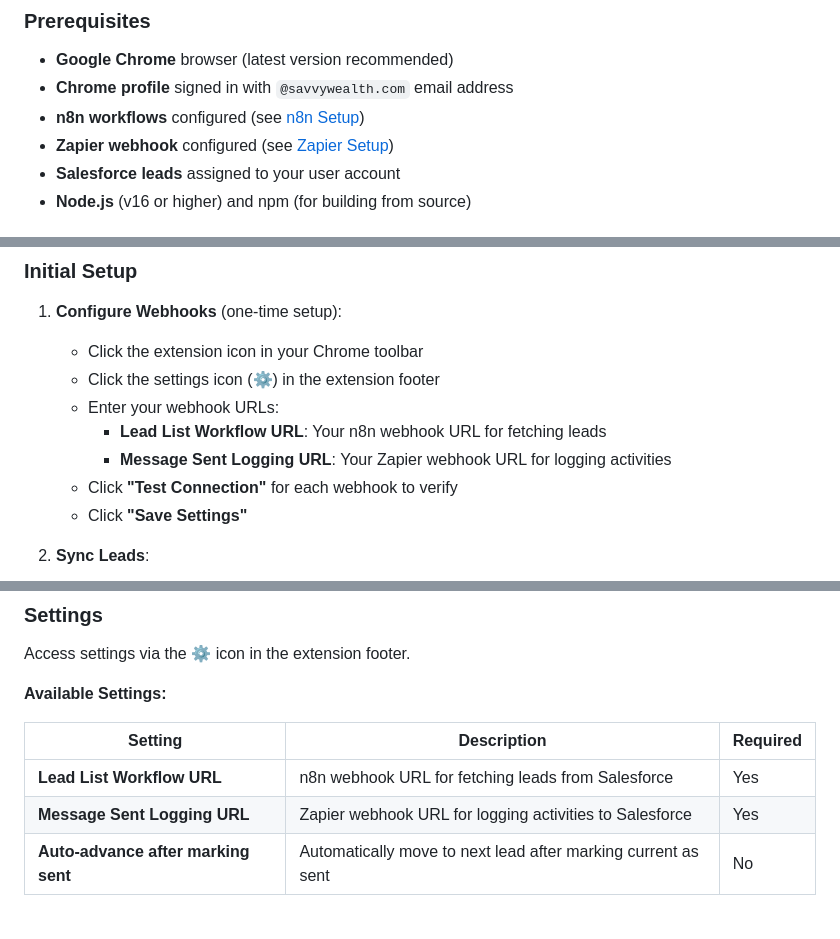
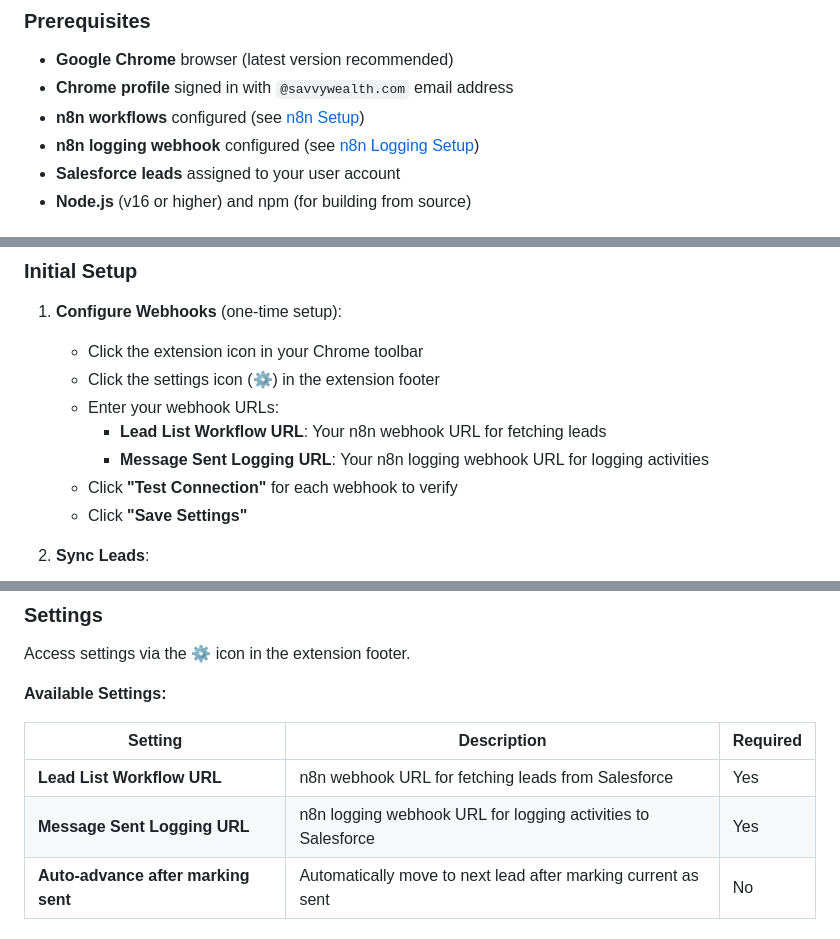
Before and after one commit to russellmoss/velocity-sidebar, a Markdown page: README.md, 3 parts joined by grey strips. Rendered like a GitHub page.

```diff
--- a/README.md
+++ b/README.md
@@ -275,7 +275,7 @@ All activities are logged directly in Salesforce, providing:
 - **Google Chrome** browser (latest version recommended)
 - **Chrome profile** signed in with `@savvywealth.com` email address
 - **n8n workflows** configured (see [n8n Setup](#n8n-webhook-setup))
-- **Zapier webhook** configured (see [Zapier Setup](#zapier-webhook-setup))
+- **n8n logging webhook** configured (see [n8n Logging Setup](#n8n-logging-webhook-setup))
 - **Salesforce leads** assigned to your user account
 - **Node.js** (v16 or higher) and npm (for building from source)
 
@@ -310,7 +310,7 @@ npm run build
    - Click the settings icon (⚙️) in the extension footer
    - Enter your webhook URLs:
      - **Lead List Workflow URL**: Your n8n webhook URL for fetching leads
-     - **Message Sent Logging URL**: Your Zapier webhook URL for logging activities
+     - **Message Sent Logging URL**: Your n8n logging webhook URL for logging activities
    - Click **"Test Connection"** for each webhook to verify
    - Click **"Save Settings"**
 
@@ -338,7 +338,7 @@ Access settings via the ⚙️ icon in the extension footer.
 | Setting | Description | Required |
 |---------|-------------|----------|
 | **Lead List Workflow URL** | n8n webhook URL for fetching leads from Salesforce | Yes |
-| **Message Sent Logging URL** | Zapier webhook URL for logging activities to Salesforce | Yes |
+| **Message Sent Logging URL** | n8n logging webhook URL for logging activities to Salesforce | Yes |
 | **Auto-advance after marking sent** | Automatically move to next lead after marking current as sent | No |
 
 ### n8n Webhook Setup
```
Also changed, not shown: other parts of README.md (+34 -33 lines).
